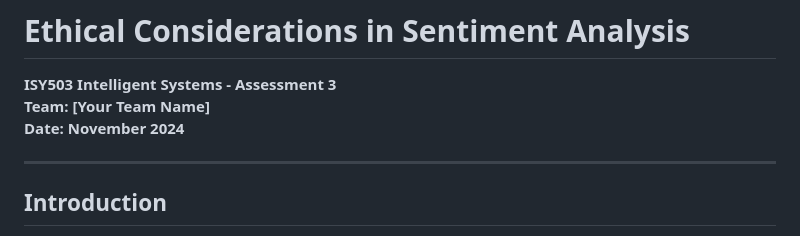
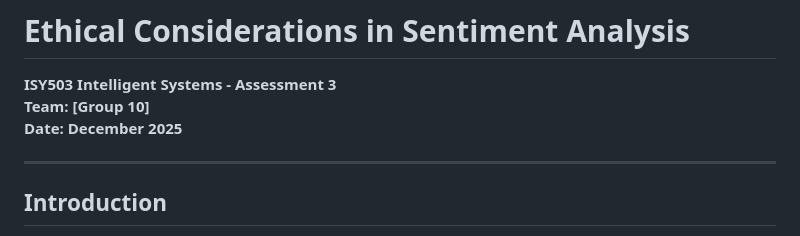
Before and after one commit to SOURAV-DAS2018/sentiment-analysis-project, a Markdown page: ethical_considerations.md, the part around the change. GitHub-like rendering.

```diff
--- a/ethical_considerations.md
+++ b/ethical_considerations.md
@@ -1,7 +1,7 @@
 # Ethical Considerations in Sentiment Analysis
 **ISY503 Intelligent Systems - Assessment 3**
-**Team: [Your Team Name]**
-**Date: November 2024**
+**Team: [Group 10]**
+**Date: December 2025**
 
 ---
 
```
